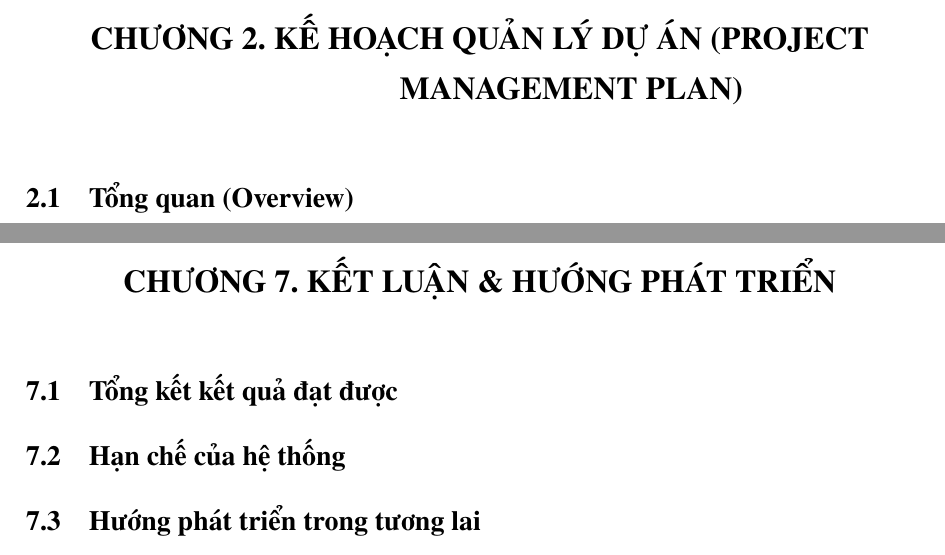
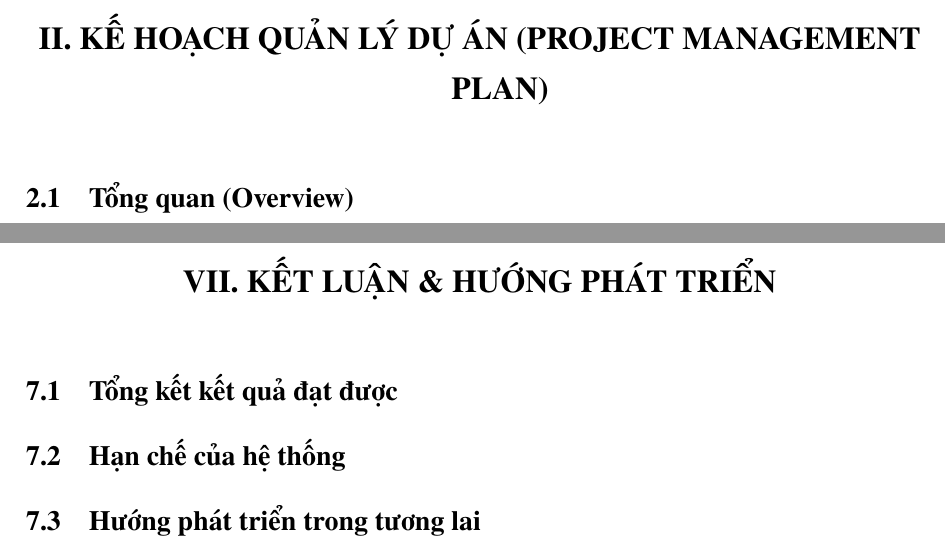
Before and after one commit to trongtan0079/manga-workflow-report, a LaTeX document (main.tex, which reads config/formatting.tex): two parts of pages 20 and 28 of 29, joined at a grey line, cut so that both start at the same text. Compiled offline with pdfLaTeX.

Commit message:
Ẩn tiền tố CHƯƠNG trong tiêu đề chương theo chuẩn định dạng SRS

```diff
--- a/config/formatting.tex
+++ b/config/formatting.tex
@@ -42,10 +42,16 @@
   \renewcommand{\appendixname}{PHỤ LỤC}%
 }
 
-% Định dạng tiêu đề chương trên 1 hàng, viết hoa toàn bộ
+% Đánh số Chương bằng La Mã (I, II, III...) nhưng mục bên trong dùng số thường (1.1, 1.2...)
+\renewcommand{\thechapter}{\Roman{chapter}}
+\renewcommand{\thesection}{\arabic{chapter}.\arabic{section}}
+\renewcommand{\thesubsection}{\thesection.\arabic{subsection}}
+\renewcommand{\thesubsubsection}{\thesubsection.\arabic{subsubsection}}
+
+% Định dạng tiêu đề chương trên 1 hàng, viết hoa toàn bộ (Không hiển thị chữ "CHƯƠNG")
 \titleformat{\chapter}[hang]
     {\normalfont\fontsize{16pt}{20pt}\selectfont\bfseries\color{navyblue}\centering}
-    {\chaptertitlename~\thechapter.~}
+    {\thechapter.~}
     {0em}
     {\MakeTextUppercase}
 \titlespacing*{\chapter}{0pt}{-10pt}{30pt}
```
